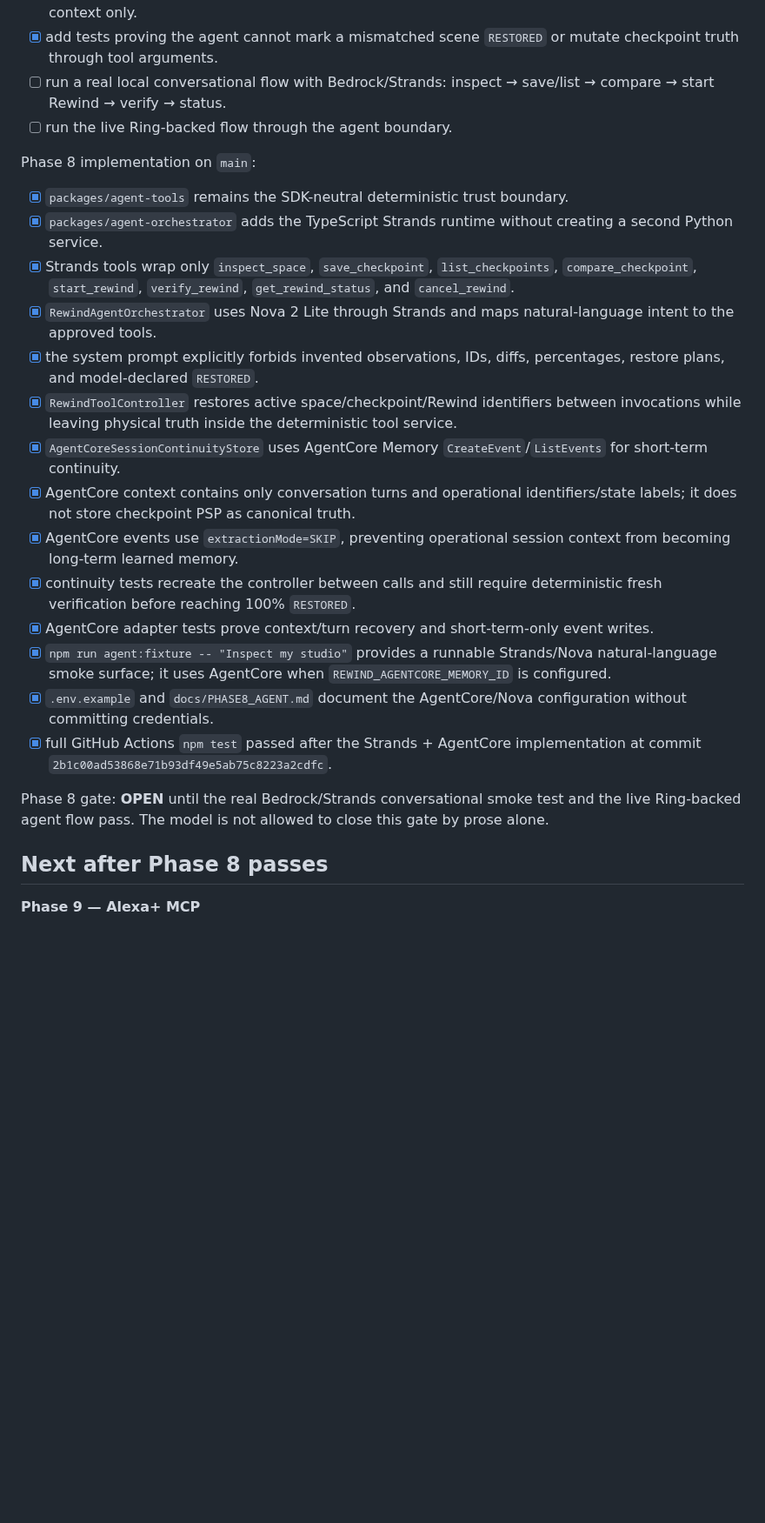
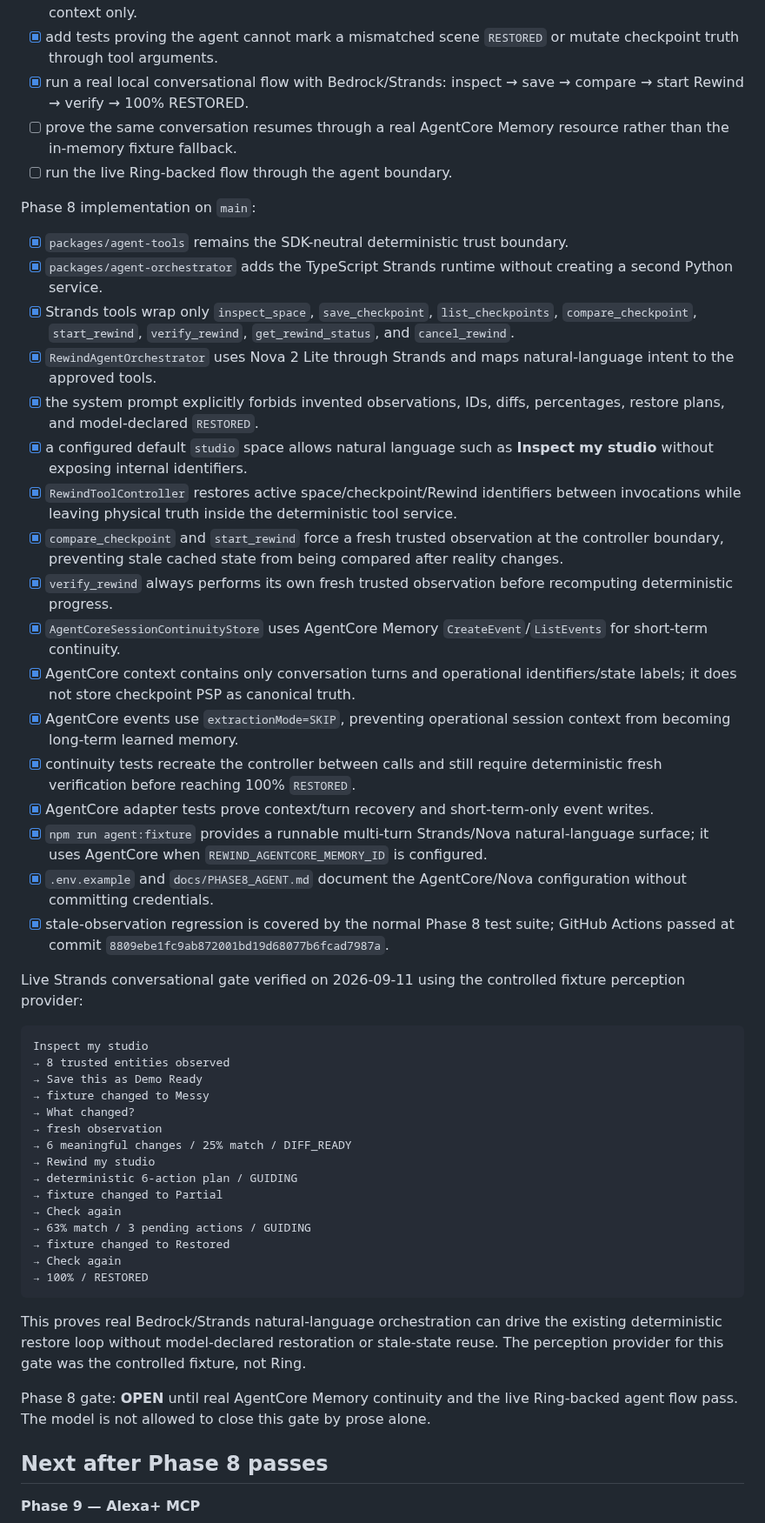
Before and after one commit to realxpen/rewind, a Markdown page: PROJECT_STATE.md, the part around the change. Shown at 87% size. Rendered like a GitHub page; blank space fills up the shorter version.

Commit message:
docs: record successful Phase 8 Strands conversational gate

````diff
--- a/PROJECT_STATE.md
+++ b/PROJECT_STATE.md
@@ -290,7 +290,8 @@ Phase 8 implementation order:
 - [x] add AgentCore session continuity for the active space/checkpoint/Rewind session context.
 - [x] preserve DynamoDB as canonical checkpoint truth; AgentCore Memory is conversational/session context only.
 - [x] add tests proving the agent cannot mark a mismatched scene `RESTORED` or mutate checkpoint truth through tool arguments.
-- [ ] run a real local conversational flow with Bedrock/Strands: inspect → save/list → compare → start Rewind → verify → status.
+- [x] run a real local conversational flow with Bedrock/Strands: inspect → save → compare → start Rewind → verify → 100% RESTORED.
+- [ ] prove the same conversation resumes through a real AgentCore Memory resource rather than the in-memory fixture fallback.
 - [ ] run the live Ring-backed flow through the agent boundary.
 
 Phase 8 implementation on `main`:
@@ -300,17 +301,42 @@ Phase 8 implementation on `main`:
 - [x] Strands tools wrap only `inspect_space`, `save_checkpoint`, `list_checkpoints`, `compare_checkpoint`, `start_rewind`, `verify_rewind`, `get_rewind_status`, and `cancel_rewind`.
 - [x] `RewindAgentOrchestrator` uses Nova 2 Lite through Strands and maps natural-language intent to the approved tools.
 - [x] the system prompt explicitly forbids invented observations, IDs, diffs, percentages, restore plans, and model-declared `RESTORED`.
+- [x] a configured default `studio` space allows natural language such as **Inspect my studio** without exposing internal identifiers.
 - [x] `RewindToolController` restores active space/checkpoint/Rewind identifiers between invocations while leaving physical truth inside the deterministic tool service.
+- [x] `compare_checkpoint` and `start_rewind` force a fresh trusted observation at the controller boundary, preventing stale cached state from being compared after reality changes.
+- [x] `verify_rewind` always performs its own fresh trusted observation before recomputing deterministic progress.
 - [x] `AgentCoreSessionContinuityStore` uses AgentCore Memory `CreateEvent`/`ListEvents` for short-term continuity.
 - [x] AgentCore context contains only conversation turns and operational identifiers/state labels; it does not store checkpoint PSP as canonical truth.
 - [x] AgentCore events use `extractionMode=SKIP`, preventing operational session context from becoming long-term learned memory.
 - [x] continuity tests recreate the controller between calls and still require deterministic fresh verification before reaching 100% `RESTORED`.
 - [x] AgentCore adapter tests prove context/turn recovery and short-term-only event writes.
-- [x] `npm run agent:fixture -- "Inspect my studio"` provides a runnable Strands/Nova natural-language smoke surface; it uses AgentCore when `REWIND_AGENTCORE_MEMORY_ID` is configured.
+- [x] `npm run agent:fixture` provides a runnable multi-turn Strands/Nova natural-language surface; it uses AgentCore when `REWIND_AGENTCORE_MEMORY_ID` is configured.
 - [x] `.env.example` and `docs/PHASE8_AGENT.md` document the AgentCore/Nova configuration without committing credentials.
-- [x] full GitHub Actions `npm test` passed after the Strands + AgentCore implementation at commit `2b1c00ad53868e71b93df49e5ab75c8223a2cdfc`.
+- [x] stale-observation regression is covered by the normal Phase 8 test suite; GitHub Actions passed at commit `8809ebe1fc9ab872001bd19d68077b6fcad7987a`.
 
-Phase 8 gate: **OPEN** until the real Bedrock/Strands conversational smoke test and the live Ring-backed agent flow pass. The model is not allowed to close this gate by prose alone.
+Live Strands conversational gate verified on 2026-09-11 using the controlled fixture perception provider:
+
+```text
+Inspect my studio
+→ 8 trusted entities observed
+→ Save this as Demo Ready
+→ fixture changed to Messy
+→ What changed?
+→ fresh observation
+→ 6 meaningful changes / 25% match / DIFF_READY
+→ Rewind my studio
+→ deterministic 6-action plan / GUIDING
+→ fixture changed to Partial
+→ Check again
+→ 63% match / 3 pending actions / GUIDING
+→ fixture changed to Restored
+→ Check again
+→ 100% / RESTORED
+```
+
+This proves real Bedrock/Strands natural-language orchestration can drive the existing deterministic restore loop without model-declared restoration or stale-state reuse. The perception provider for this gate was the controlled fixture, not Ring.
+
+Phase 8 gate: **OPEN** until real AgentCore Memory continuity and the live Ring-backed agent flow pass. The model is not allowed to close this gate by prose alone.
 
 ## Next after Phase 8 passes
 
````
